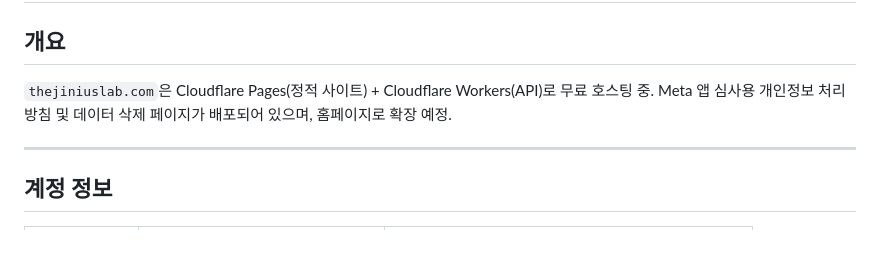
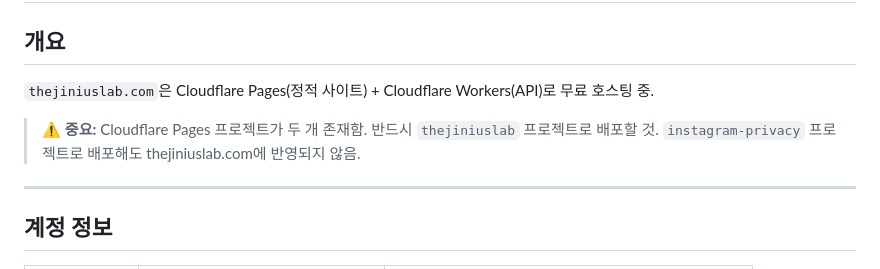
Before and after one commit to Jsh-newbie/instagram-privacy, a Markdown page: thejiniuslab-hosting-guide.md, the part around one of its changes. Rendered like a GitHub page; blank space fills up the shorter version.

```diff
--- a/thejiniuslab-hosting-guide.md
+++ b/thejiniuslab-hosting-guide.md
@@ -3,7 +3,9 @@
 ## 개요
 
 `thejiniuslab.com`은 Cloudflare Pages(정적 사이트) + Cloudflare Workers(API)로 무료 호스팅 중.
-Meta 앱 심사용 개인정보 처리방침 및 데이터 삭제 페이지가 배포되어 있으며, 홈페이지로 확장 예정.
+
+> ⚠️ **중요:** Cloudflare Pages 프로젝트가 두 개 존재함. 반드시 `thejiniuslab` 프로젝트로 배포할 것.
+> `instagram-privacy` 프로젝트로 배포해도 thejiniuslab.com에 반영되지 않음.
 
 ---
 
```
Also changed, not shown: other parts of thejiniuslab-hosting-guide.md (+105 -81 lines).
